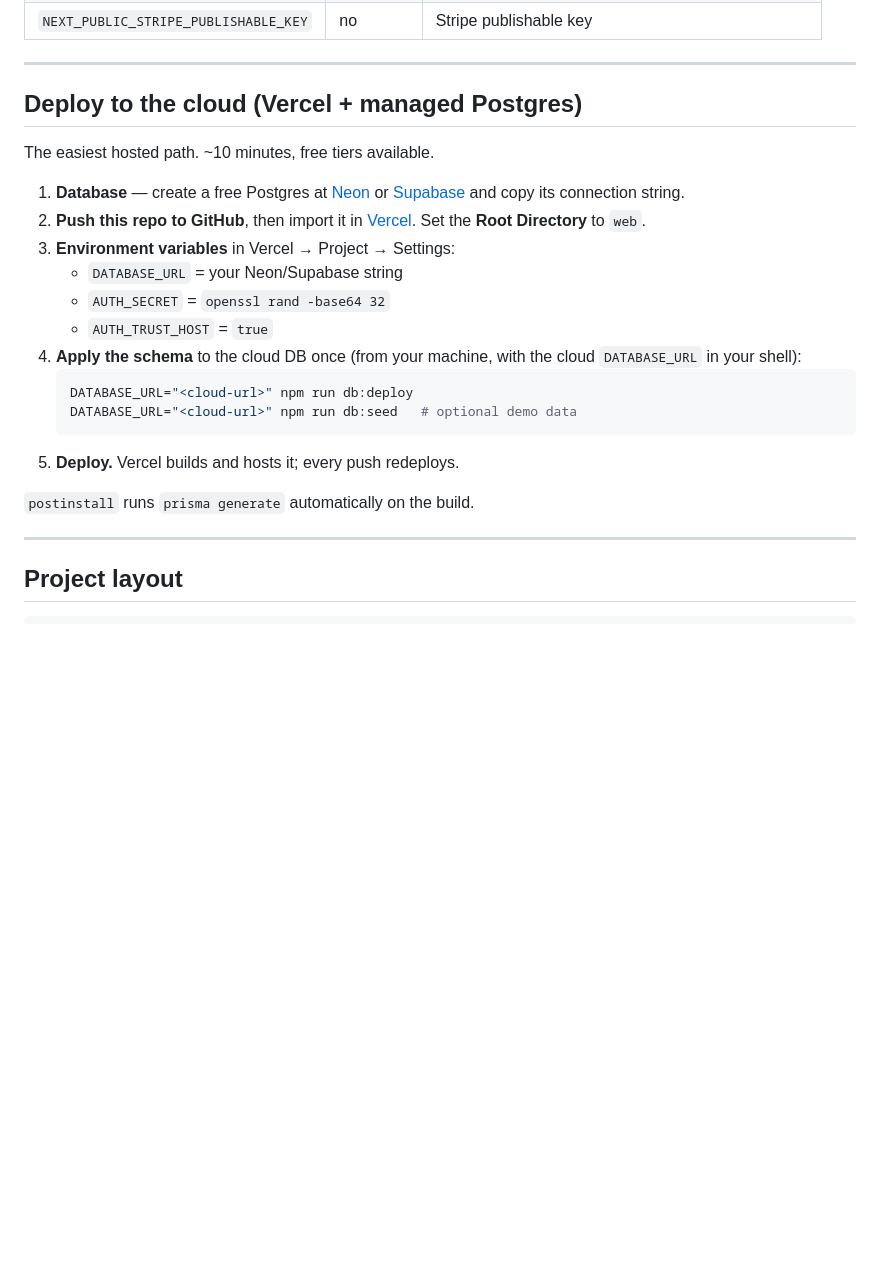
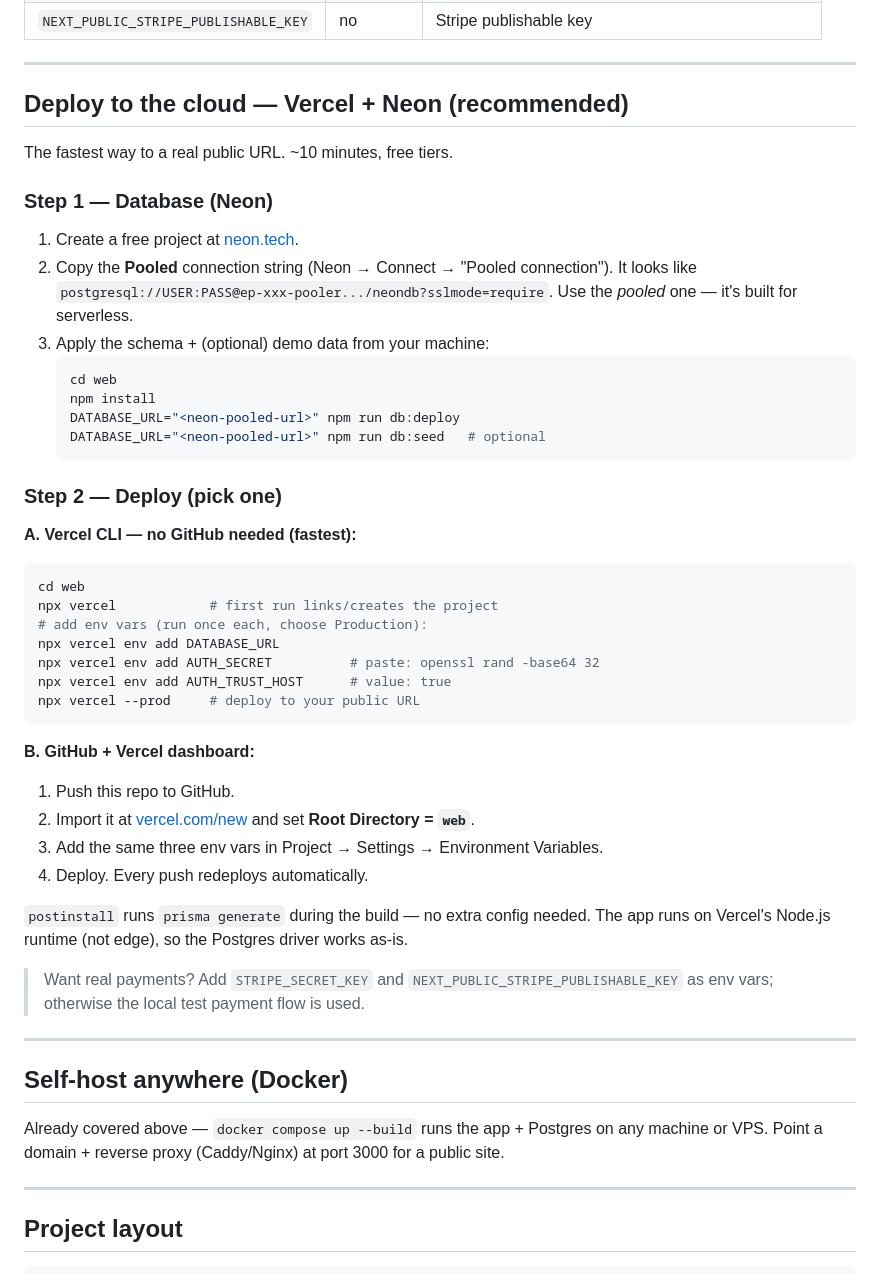
Before and after one commit to Mohammed3007/KickLink, a Markdown page: web/README.md, the part around the change. GitHub-like rendering; blank space fills up the shorter version.

Commit message:
Docs: recommend Vercel + Neon, add CLI deploy path
Mark Vercel + Neon (pooled connection) as the recommended host with
exact steps, including a no-GitHub Vercel CLI flow and pooled-URL note
for serverless.

https://claude.ai/code/session_01VazJnTCaCKFvzzwTadkZyq

````diff
--- a/web/README.md
+++ b/web/README.md
@@ -64,27 +64,59 @@ npm run build && npm run start
 
 ---
 
-## Deploy to the cloud (Vercel + managed Postgres)
+## Deploy to the cloud — Vercel + Neon (recommended)
 
-The easiest hosted path. ~10 minutes, free tiers available.
+The fastest way to a real public URL. ~10 minutes, free tiers.
 
-1. **Database** — create a free Postgres at [Neon](https://neon.tech) or
-   [Supabase](https://supabase.com) and copy its connection string.
-2. **Push this repo to GitHub**, then import it in
-   [Vercel](https://vercel.com/new). Set the **Root Directory** to `web`.
-3. **Environment variables** in Vercel → Project → Settings:
-   - `DATABASE_URL` = your Neon/Supabase string
-   - `AUTH_SECRET` = `openssl rand -base64 32`
-   - `AUTH_TRUST_HOST` = `true`
-4. **Apply the schema** to the cloud DB once (from your machine, with the cloud
-   `DATABASE_URL` in your shell):
+### Step 1 — Database (Neon)
+
+1. Create a free project at [neon.tech](https://neon.tech).
+2. Copy the **Pooled** connection string (Neon → Connect → "Pooled connection").
+   It looks like `postgresql://USER:PASS@ep-xxx-pooler.../neondb?sslmode=require`.
+   Use the *pooled* one — it's built for serverless.
+3. Apply the schema + (optional) demo data from your machine:
    ```bash
-   DATABASE_URL="<cloud-url>" npm run db:deploy
-   DATABASE_URL="<cloud-url>" npm run db:seed   # optional demo data
+   cd web
+   npm install
+   DATABASE_URL="<neon-pooled-url>" npm run db:deploy
+   DATABASE_URL="<neon-pooled-url>" npm run db:seed   # optional
    ```
-5. **Deploy.** Vercel builds and hosts it; every push redeploys.
 
-`postinstall` runs `prisma generate` automatically on the build.
+### Step 2 — Deploy (pick one)
+
+**A. Vercel CLI — no GitHub needed (fastest):**
+```bash
+cd web
+npx vercel            # first run links/creates the project
+# add env vars (run once each, choose Production):
+npx vercel env add DATABASE_URL
+npx vercel env add AUTH_SECRET          # paste: openssl rand -base64 32
+npx vercel env add AUTH_TRUST_HOST      # value: true
+npx vercel --prod     # deploy to your public URL
+```
+
+**B. GitHub + Vercel dashboard:**
+1. Push this repo to GitHub.
+2. Import it at [vercel.com/new](https://vercel.com/new) and set
+   **Root Directory = `web`**.
+3. Add the same three env vars in Project → Settings → Environment Variables.
+4. Deploy. Every push redeploys automatically.
+
+`postinstall` runs `prisma generate` during the build — no extra config needed.
+The app runs on Vercel's Node.js runtime (not edge), so the Postgres driver
+works as-is.
+
+> Want real payments? Add `STRIPE_SECRET_KEY` and
+> `NEXT_PUBLIC_STRIPE_PUBLISHABLE_KEY` as env vars; otherwise the local test
+> payment flow is used.
+
+---
+
+## Self-host anywhere (Docker)
+
+Already covered above — `docker compose up --build` runs the app + Postgres on
+any machine or VPS. Point a domain + reverse proxy (Caddy/Nginx) at port 3000
+for a public site.
 
 ---
 
````
